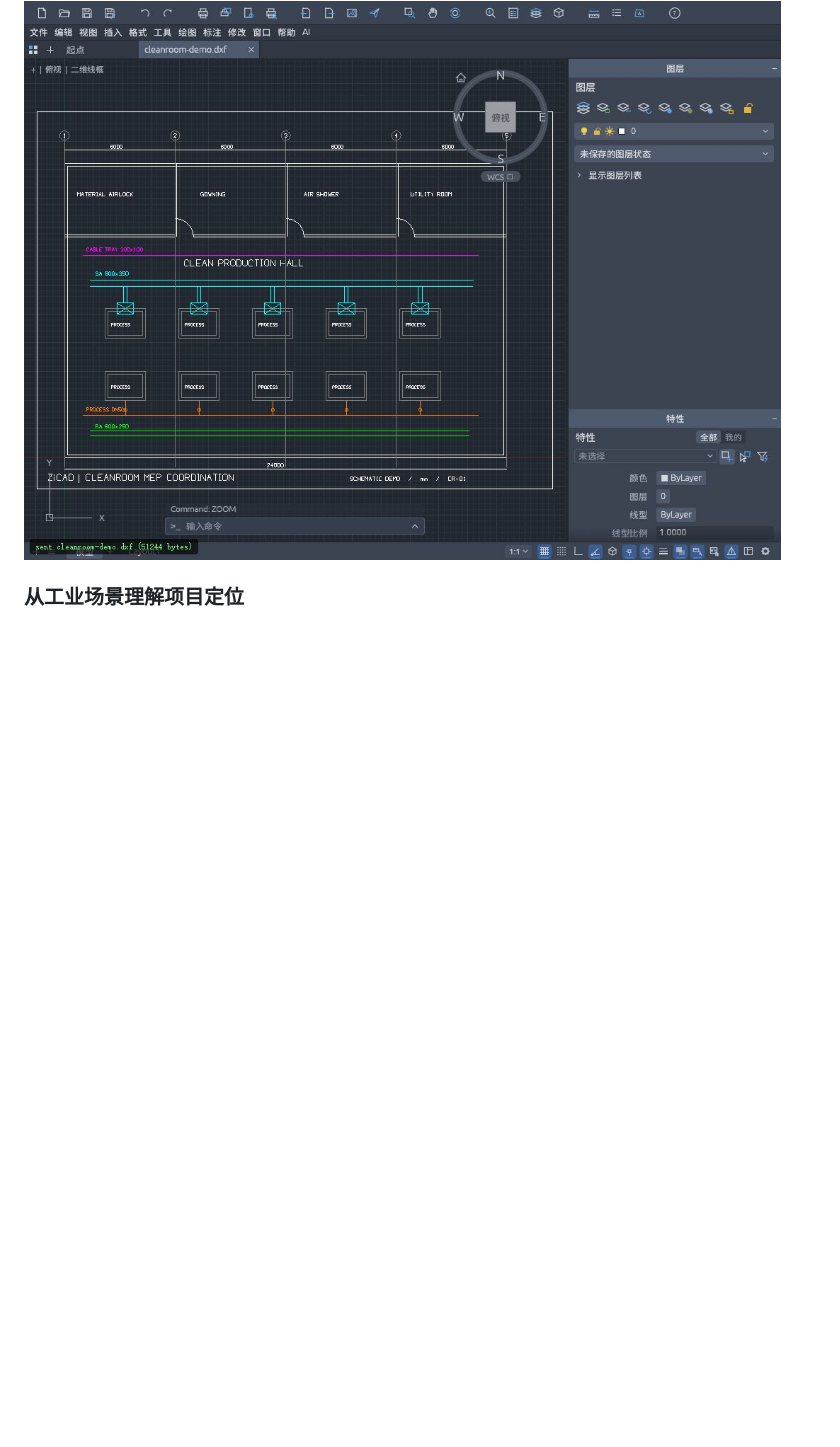
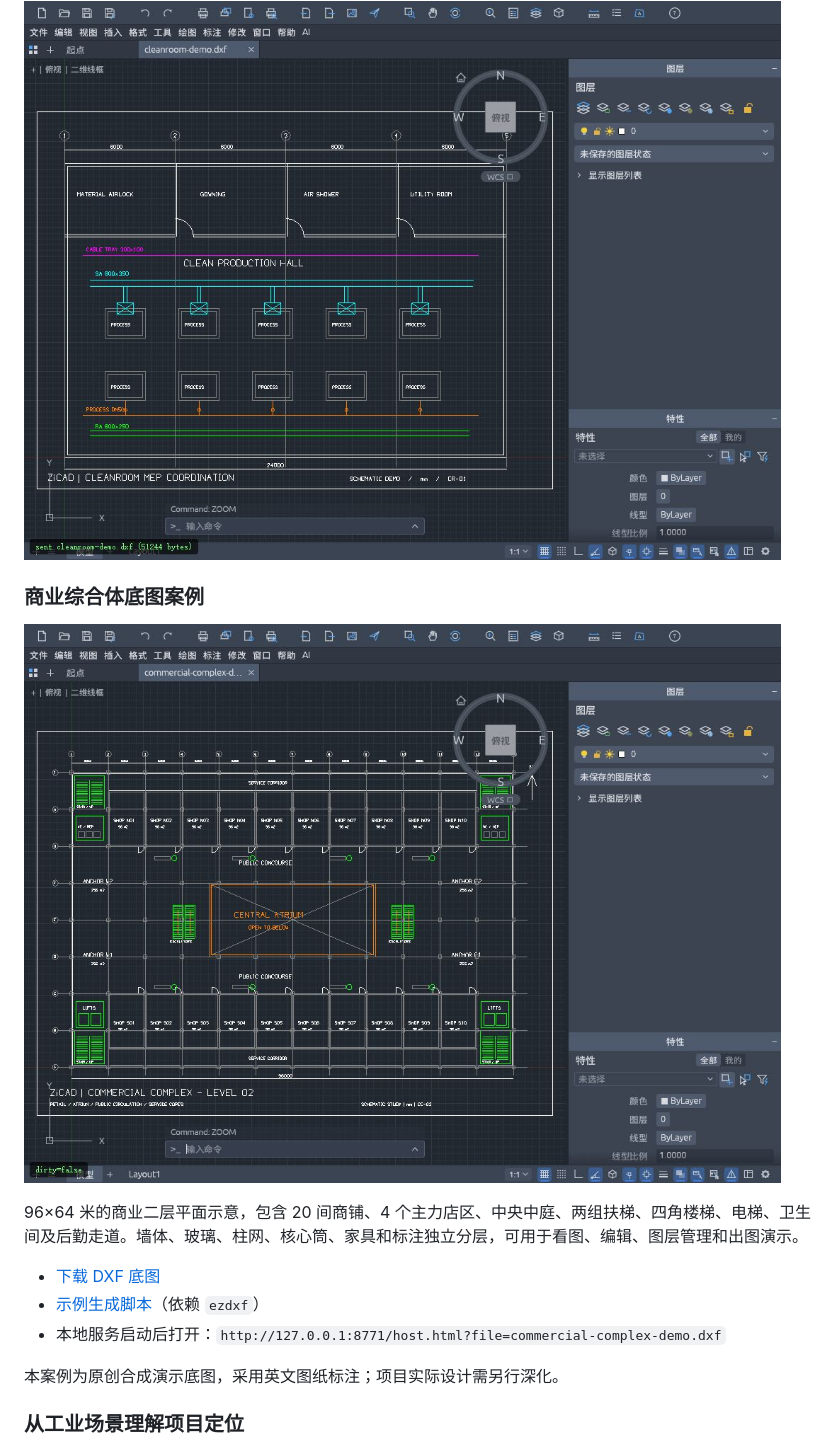
Before and after one commit to qiubite0/ZiCAD, a Markdown page: README.md, the part around the change. Rendered like a GitHub page; pictures changed too: docs/images/zicad-commercial-live.png (added); blank space fills up the shorter version.

Commit message:
feat: add commercial complex base-plan example and live preview

```diff
--- a/README.md
+++ b/README.md
@@ -12,6 +12,18 @@ ZiCAD 是基于 [CADCraft](https://github.com/storytold/cadcraft) 二次开发
 ## 项目全景
 
 ![ZiCAD 网页实际运行截图：洁净室演示](docs/images/zicad-cleanroom-live.png)
+
+### 商业综合体底图案例
+
+![商业综合体底图实际网页截图](docs/images/zicad-commercial-live.png)
+
+96×64 米的商业二层平面示意，包含 20 间商铺、4 个主力店区、中央中庭、两组扶梯、四角楼梯、电梯、卫生间及后勤走道。墙体、玻璃、柱网、核心筒、家具和标注独立分层，可用于看图、编辑、图层管理和出图演示。
+
+- [下载 DXF 底图](examples/commercial-complex-demo.dxf)
+- [示例生成脚本](tools/generate_commercial_demo.py)（依赖 `ezdxf`）
+- 本地服务启动后打开：`http://127.0.0.1:8771/host.html?file=commercial-complex-demo.dxf`
+
+本案例为原创合成演示底图，采用英文图纸标注；项目实际设计需另行深化。
 
 ### 从工业场景理解项目定位
 
```
Also changed, not shown: ATTRIBUTION.md (+2 -0 lines), 3 other files.
